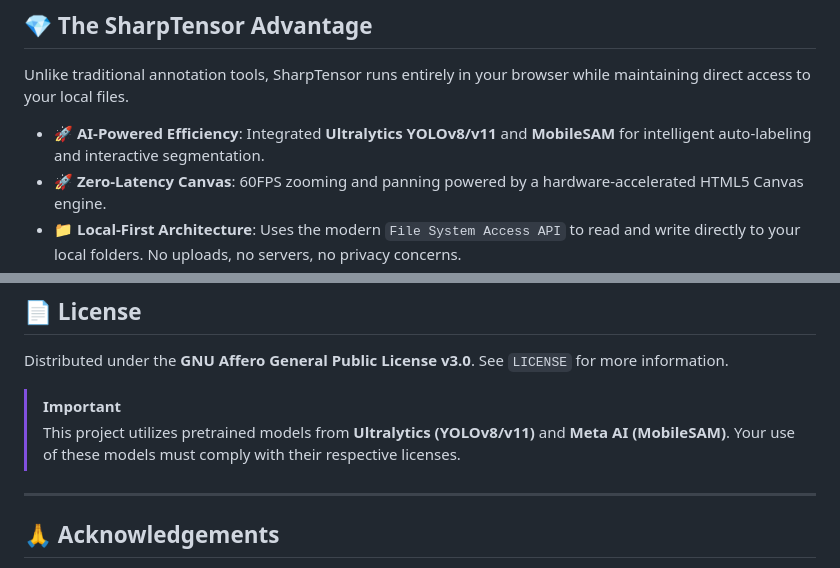
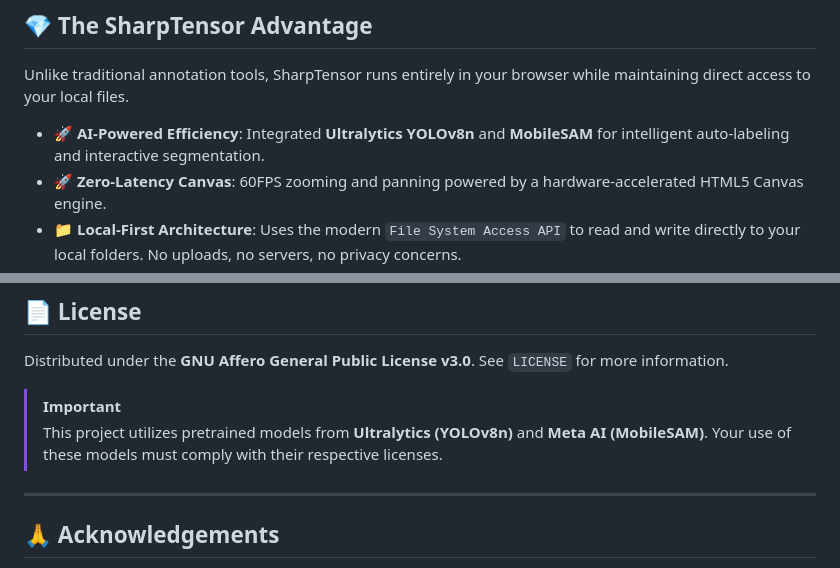
Before and after one commit to andhiyaulhaq/VisionTag, a Markdown page: README.md, 2 parts joined by grey strips. GitHub-like rendering.

Commit message:
docs: update YOLO version to v8n in README

```diff
--- a/README.md
+++ b/README.md
@@ -22,7 +22,7 @@
 
 Unlike traditional annotation tools, SharpTensor runs entirely in your browser while maintaining direct access to your local files.
 
-- **🚀 AI-Powered Efficiency**: Integrated **Ultralytics YOLOv8/v11** and **MobileSAM** for intelligent auto-labeling and interactive segmentation.
+- **🚀 AI-Powered Efficiency**: Integrated **Ultralytics YOLOv8n** and **MobileSAM** for intelligent auto-labeling and interactive segmentation.
 - **🚀 Zero-Latency Canvas**: 60FPS zooming and panning powered by a hardware-accelerated HTML5 Canvas engine.
 - **📁 Local-First Architecture**: Uses the modern `File System Access API` to read and write directly to your local folders. No uploads, no servers, no privacy concerns.
 - **🏷️ Professional Workflow**: Features a "Draw-to-Define" initialization flow and quick class assignment to maximize labeling throughput.
@@ -112,7 +112,7 @@ SharpTensor is designed for high-speed, keyboard-driven labeling.
 Distributed under the **GNU Affero General Public License v3.0**. See `LICENSE` for more information.
 
 > [!IMPORTANT]
-> This project utilizes pretrained models from **Ultralytics (YOLOv8/v11)** and **Meta AI (MobileSAM)**. Your use of these models must comply with their respective licenses.
+> This project utilizes pretrained models from **Ultralytics (YOLOv8n)** and **Meta AI (MobileSAM)**. Your use of these models must comply with their respective licenses.
 
 ---
 
```
